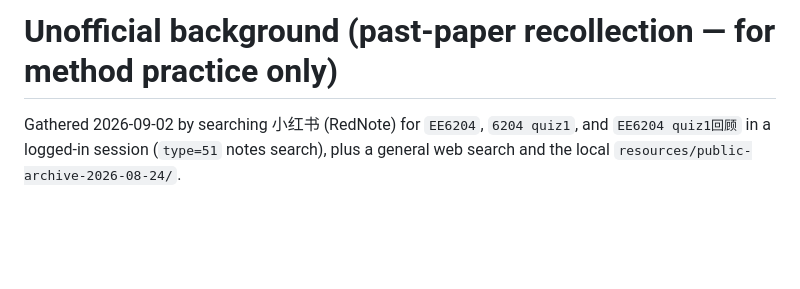
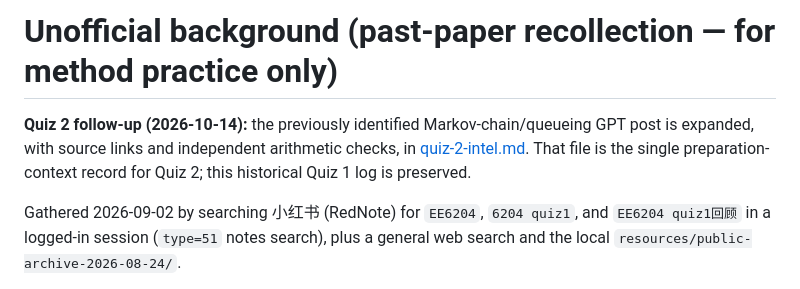
Before and after one commit to jeffery-han/NTU-CCA-courses, a Markdown page: EE-6204/quizzes/quiz-1-intel.md, the part around the change. Drawn GitHub-style; blank space fills up the shorter version.

```diff
--- a/EE-6204/quizzes/quiz-1-intel.md
+++ b/EE-6204/quizzes/quiz-1-intel.md
@@ -35,6 +35,8 @@ unofficial sections below disagree, this section wins.
 ---
 
 # Unofficial background (past-paper recollection — for method practice only)
+
+**Quiz 2 follow-up (2026-10-14):** the previously identified Markov-chain/queueing GPT post is expanded, with source links and independent arithmetic checks, in [quiz-2-intel.md](quiz-2-intel.md). That file is the single preparation-context record for Quiz 2; this historical Quiz 1 log is preserved.
 
 Gathered 2026-09-02 by searching 小红书 (RedNote) for `EE6204`, `6204 quiz1`, and
 `EE6204 quiz1回顾` in a logged-in session (`type=51` notes search), plus a general web
```
Also changed, not shown: EE-6204/STATUS.md (+7 -0 lines), EE-6204/quizzes/quiz-2-intel.md (added, +100 -0 lines).
